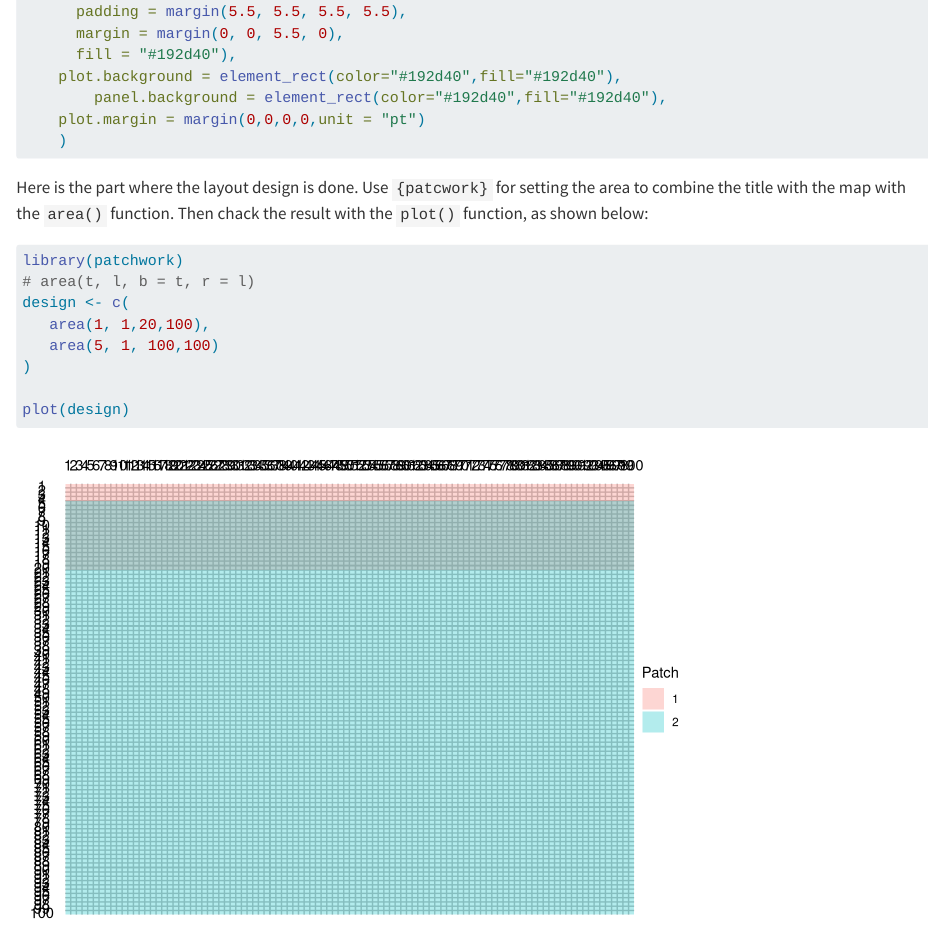
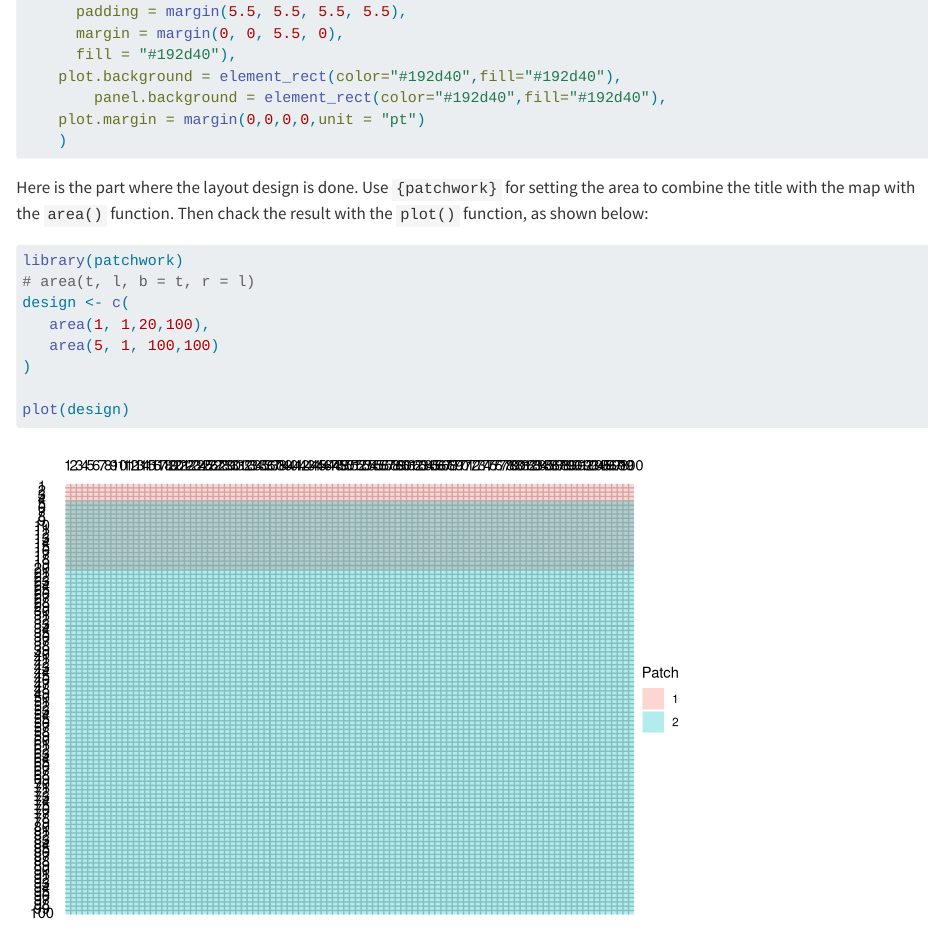
Before and after one commit to Fgazzelloni/30DayChartChallenge, a Quarto document (data/Edition_2023/day29_monochrome/day29_monochrome.qmd): the page in a window 1100 px wide, from 5340 px down. Rendered offline with R 4.5, knitr and Pandoc in place of Quarto, with nearby package versions; some code elsewhere in the file could not run offline; long lines of code are wrapped; a web font asked for in the figures is replaced by an installed one.

Commit message:
Update day29_monochrome.qmd

````diff
--- a/data/Edition_2023/day29_monochrome/day29_monochrome.qmd
+++ b/data/Edition_2023/day29_monochrome/day29_monochrome.qmd
@@ -209,7 +209,7 @@ ggtitle(label =text) +
 ```
 
 
-Here is the part where the layout design is done. Use `{patcwork}` for setting the area to combine the title with the map with the `area()` function. Then chack the result with the `plot()` function, as shown below:
+Here is the part where the layout design is done. Use `{patchwork}` for setting the area to combine the title with the map with the `area()` function. Then chack the result with the `plot()` function, as shown below:
 ```{r}
 library(patchwork)
 # area(t, l, b = t, r = l)
````
